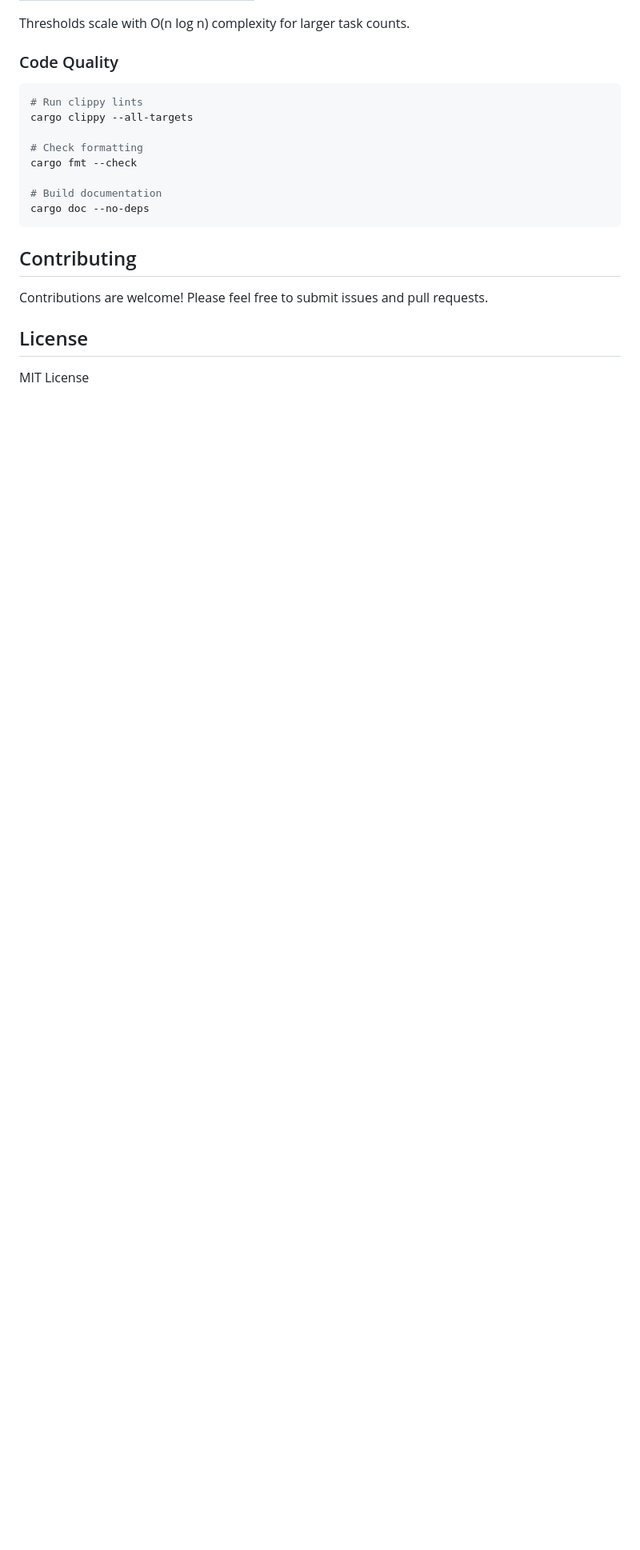
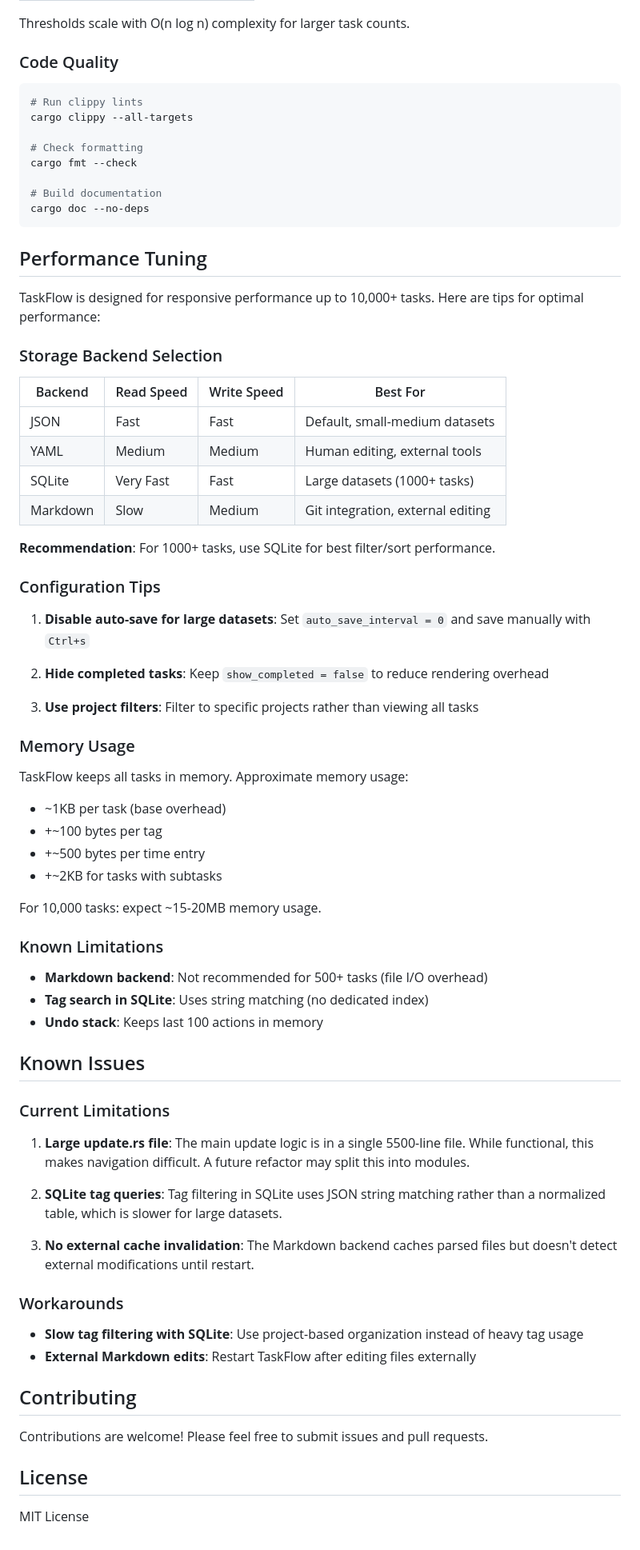
Before and after one commit to TheWylieStCoyote/TaskFlow, a Markdown page: README.md, the part around one of its changes. Shown at 80% size. GitHub-like rendering; blank space fills up the shorter version.

````diff
--- a/README.md
+++ b/README.md
@@ -698,6 +752,60 @@ cargo fmt --check
 cargo doc --no-deps
 ```
 
+## Performance Tuning
+
+TaskFlow is designed for responsive performance up to 10,000+ tasks. Here are tips for optimal performance:
+
+### Storage Backend Selection
+
+| Backend | Read Speed | Write Speed | Best For |
+|---------|------------|-------------|----------|
+| JSON | Fast | Fast | Default, small-medium datasets |
+| YAML | Medium | Medium | Human editing, external tools |
+| SQLite | Very Fast | Fast | Large datasets (1000+ tasks) |
+| Markdown | Slow | Medium | Git integration, external editing |
+
+**Recommendation**: For 1000+ tasks, use SQLite for best filter/sort performance.
+
+### Configuration Tips
+
+1. **Disable auto-save for large datasets**: Set `auto_save_interval = 0` and save manually with `Ctrl+s`
+
+2. **Hide completed tasks**: Keep `show_completed = false` to reduce rendering overhead
+
+3. **Use project filters**: Filter to specific projects rather than viewing all tasks
+
+### Memory Usage
+
+TaskFlow keeps all tasks in memory. Approximate memory usage:
+- ~1KB per task (base overhead)
+- +~100 bytes per tag
+- +~500 bytes per time entry
+- +~2KB for tasks with subtasks
+
+For 10,000 tasks: expect ~15-20MB memory usage.
+
+### Known Limitations
+
+- **Markdown backend**: Not recommended for 500+ tasks (file I/O overhead)
+- **Tag search in SQLite**: Uses string matching (no dedicated index)
+- **Undo stack**: Keeps last 100 actions in memory
+
+## Known Issues
+
+### Current Limitations
+
+1. **Large update.rs file**: The main update logic is in a single 5500-line file. While functional, this makes navigation difficult. A future refactor may split this into modules.
+
+2. **SQLite tag queries**: Tag filtering in SQLite uses JSON string matching rather than a normalized table, which is slower for large datasets.
+
+3. **No external cache invalidation**: The Markdown backend caches parsed files but doesn't detect external modifications until restart.
+
+### Workarounds
+
+- **Slow tag filtering with SQLite**: Use project-based organization instead of heavy tag usage
+- **External Markdown edits**: Restart TaskFlow after editing files externally
+
 ## Contributing
 
 Contributions are welcome! Please feel free to submit issues and pull requests.
````
Also changed, not shown: other parts of README.md (+54 -0 lines).
